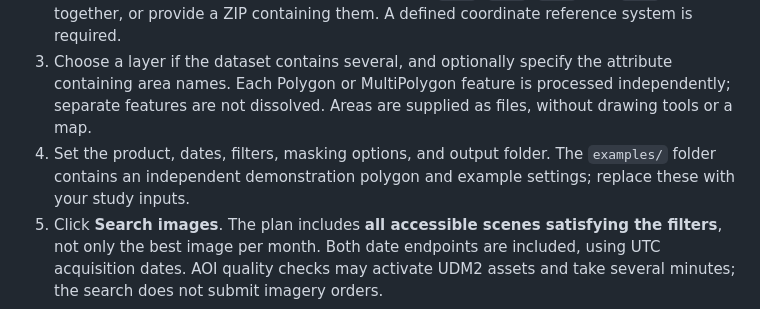
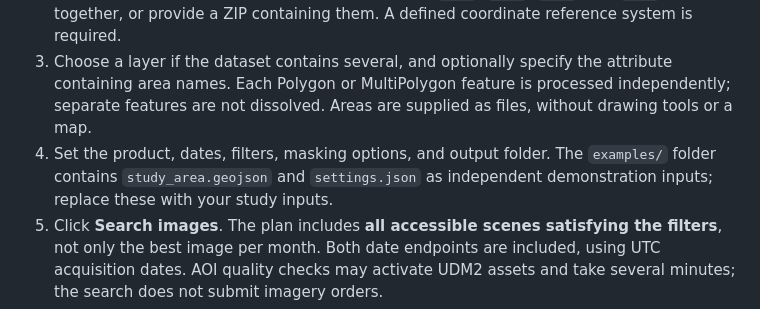
Before and after one commit to saveriofrancini/PlanetDownloader, a Markdown page: README.md, the part around one of its changes. Drawn GitHub-style.

Commit message:
Link English release verification and document example files [skip ci]

```diff
--- a/README.md
+++ b/README.md
@@ -22,7 +22,7 @@ For subsequent sessions, use `start.bat`. Run **`check_installation.bat`** whene
 1. Obtain your API key from your official [Planet account](https://www.planet.com/account/), under **My Settings**, and enter it in **Planet API key**. See [Planet authentication guidance](https://docs.planet.com/develop/authentication/).
 2. Select a vector dataset and click **Load areas**. Supported formats are GeoPackage, GeoJSON, and Shapefile. For Shapefiles, select the `.shp`, `.shx`, `.dbf`, and `.prj` files together, or provide a ZIP containing them. A defined coordinate reference system is required.
 3. Choose a layer if the dataset contains several, and optionally specify the attribute containing area names. Each Polygon or MultiPolygon feature is processed independently; separate features are not dissolved. Areas are supplied as files, without drawing tools or a map.
-4. Set the product, dates, filters, masking options, and output folder. The `examples/` folder contains an independent demonstration polygon and example settings; replace these with your study inputs.
+4. Set the product, dates, filters, masking options, and output folder. The `examples/` folder contains `study_area.geojson` and `settings.json` as independent demonstration inputs; replace these with your study inputs.
 5. Click **Search images**. The plan includes **all accessible scenes satisfying the filters**, not only the best image per month. Both date endpoints are included, using UTC acquisition dates. AOI quality checks may activate UDM2 assets and take several minutes; the search does not submit imagery orders.
 6. Review the scene table, warnings, image counts, and km² estimate. **Export CSV** and **Export plan** export the table and plan. Changed parameters require a new search.
 7. Click **Confirm and download** and accept the confirmation dialog to submit the planned orders. Keep the computer awake and connected.
```
Also changed, not shown: other parts of README.md (+1 -1 lines), docs/validation.md (+1 -1 lines).
